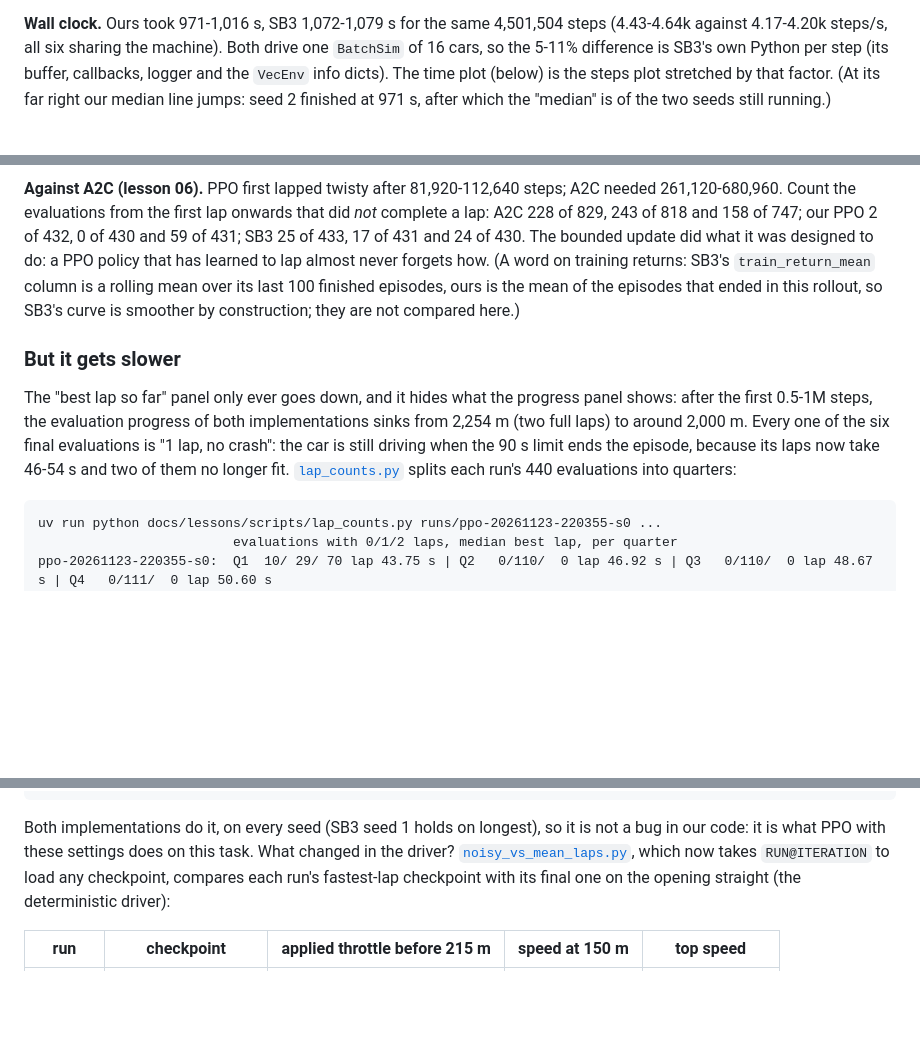
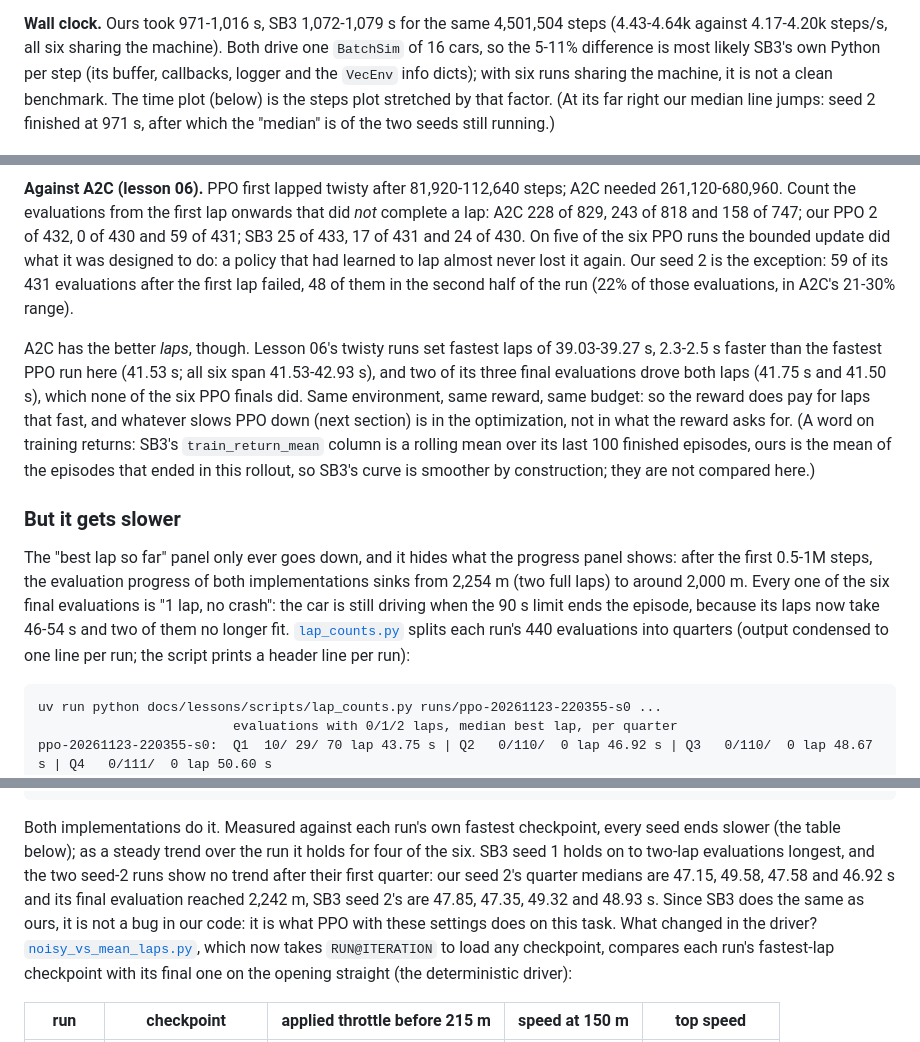
Before and after one commit to kudayyurter/rl-racer, a Markdown page: docs/lessons/07-ppo.md, 3 parts joined by grey strips. Drawn GitHub-style; blank space fills up the shorter version.

````diff
--- a/docs/lessons/07-ppo.md
+++ b/docs/lessons/07-ppo.md
@@ -449,8 +450,9 @@ simulator with the same numbers would show it as a gap.
 
 **Wall clock.** Ours took 971-1,016 s, SB3 1,072-1,079 s for the same 4,501,504 steps
 (4.43-4.64k against 4.17-4.20k steps/s, all six sharing the machine). Both drive one `BatchSim`
-of 16 cars, so the 5-11% difference is SB3's own Python per step (its buffer, callbacks, logger
-and the `VecEnv` info dicts). The time plot (below) is the steps plot stretched by that factor.
+of 16 cars, so the 5-11% difference is most likely SB3's own Python per step (its buffer,
+callbacks, logger and the `VecEnv` info dicts); with six runs sharing the machine, it is not a
+clean benchmark. The time plot (below) is the steps plot stretched by that factor.
 (At its far right our median line jumps: seed 2 finished at 971 s, after which the "median" is of
 the two seeds still running.)
 
@@ -459,11 +461,19 @@ the two seeds still running.)
 **Against A2C (lesson 06).** PPO first lapped twisty after 81,920-112,640 steps; A2C needed
 261,120-680,960. Count the evaluations from the first lap onwards that did *not* complete a lap:
 A2C 228 of 829, 243 of 818 and 158 of 747; our PPO 2 of 432, 0 of 430 and 59 of 431; SB3 25 of
-433, 17 of 431 and 24 of 430. The bounded update did what it was designed to do: a PPO policy that
-has learned to lap almost never forgets how. (A word on training returns: SB3's
-`train_return_mean` column is a rolling mean over its last 100 finished episodes, ours is the mean
-of the episodes that ended in this rollout, so SB3's curve is smoother by construction; they are
-not compared here.)
+433, 17 of 431 and 24 of 430. On five of the six PPO runs the bounded update did what it was
+designed to do: a policy that had learned to lap almost never lost it again. Our seed 2 is the
+exception: 59 of its 431 evaluations after the first lap failed, 48 of them in the second half of
+the run (22% of those evaluations, in A2C's 21-30% range).
+
+A2C has the better *laps*, though. Lesson 06's twisty runs set fastest laps of 39.03-39.27 s,
+2.3-2.5 s faster than the fastest PPO run here (41.53 s; all six span 41.53-42.93 s), and two of its three final evaluations drove
+both laps (41.75 s and 41.50 s), which none of the six PPO finals did. Same environment, same
+reward, same budget: so the reward does pay for laps that fast, and whatever slows PPO down
+(next section) is in the optimization, not in what the reward asks for. (A word on training
+returns: SB3's `train_return_mean` column is a rolling mean over its last 100 finished episodes,
+ours is the mean of the episodes that ended in this rollout, so SB3's curve is smoother by
+construction; they are not compared here.)
 
 ### But it gets slower
 
@@ -472,7 +482,7 @@ the first 0.5-1M steps, the evaluation progress of both implementations sinks fr
 to around 2,000 m. Every one of the six final evaluations is "1 lap, no crash": the car is still
 driving when the 90 s limit ends the episode, because its laps now take 46-54 s and two of them no
 longer fit. [`lap_counts.py`](scripts/lap_counts.py) splits each run's 440 evaluations into
-quarters:
+quarters (output condensed to one line per run; the script prints a header line per run):
 
 ```
 uv run python docs/lessons/scripts/lap_counts.py runs/ppo-20261123-220355-s0 ...
@@ -485,8 +495,12 @@ sb3-20261123-220400-s1:  Q1  11/ 23/ 75 lap 43.31 s | Q2   2/ 65/ 43 lap 46.13 s
 sb3-20261123-220401-s2:  Q1  13/ 77/ 19 lap 47.85 s | Q2  14/ 96/  0 lap 47.35 s | Q3   1/109/  0 lap 49.32 s | Q4   6/105/  0 lap 48.93 s
 ```
 
-Both implementations do it, on every seed (SB3 seed 1 holds on longest), so it is not a bug in our
-code: it is what PPO with these settings does on this task. What changed in the driver?
+Both implementations do it. Measured against each run's own fastest checkpoint, every seed ends
+slower (the table below); as a steady trend over the run it holds for four of the six. SB3 seed 1
+holds on to two-lap evaluations longest, and the two seed-2 runs show no trend after their first
+quarter: our seed 2's quarter medians are 47.15, 49.58, 47.58 and 46.92 s and its final evaluation
+reached 2,242 m, SB3 seed 2's are 47.85, 47.35, 49.32 and 48.93 s. Since SB3 does the same as ours,
+it is not a bug in our code: it is what PPO with these settings does on this task. What changed in the driver?
 [`noisy_vs_mean_laps.py`](scripts/noisy_vs_mean_laps.py), which now takes `RUN@ITERATION` to load
 any checkpoint, compares each run's fastest-lap checkpoint with its final one on the opening
 straight (the deterministic driver):
````
Also changed, not shown: other parts of docs/lessons/07-ppo.md (+43 -25 lines), docs/img/ppo.png (added).
